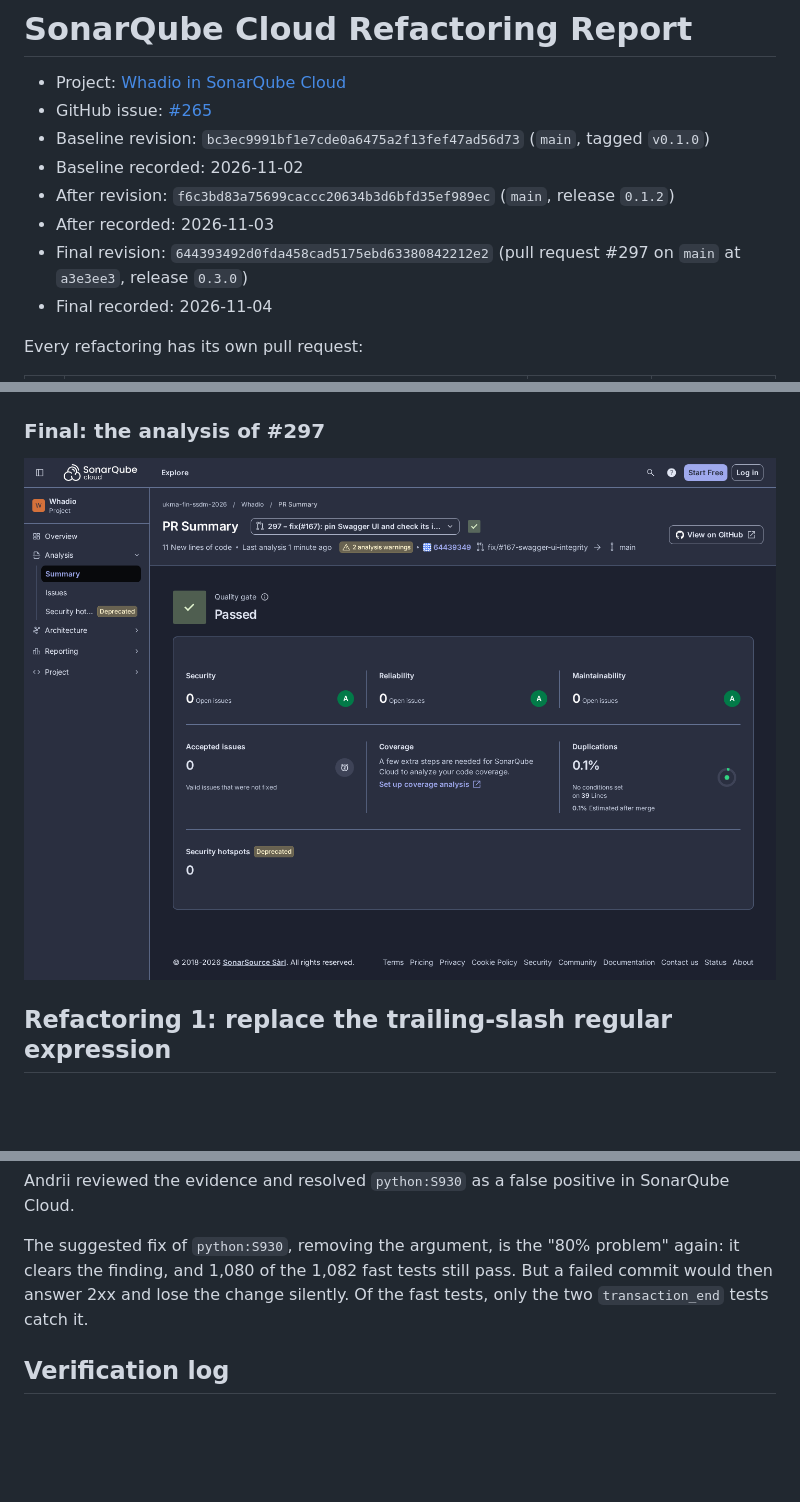
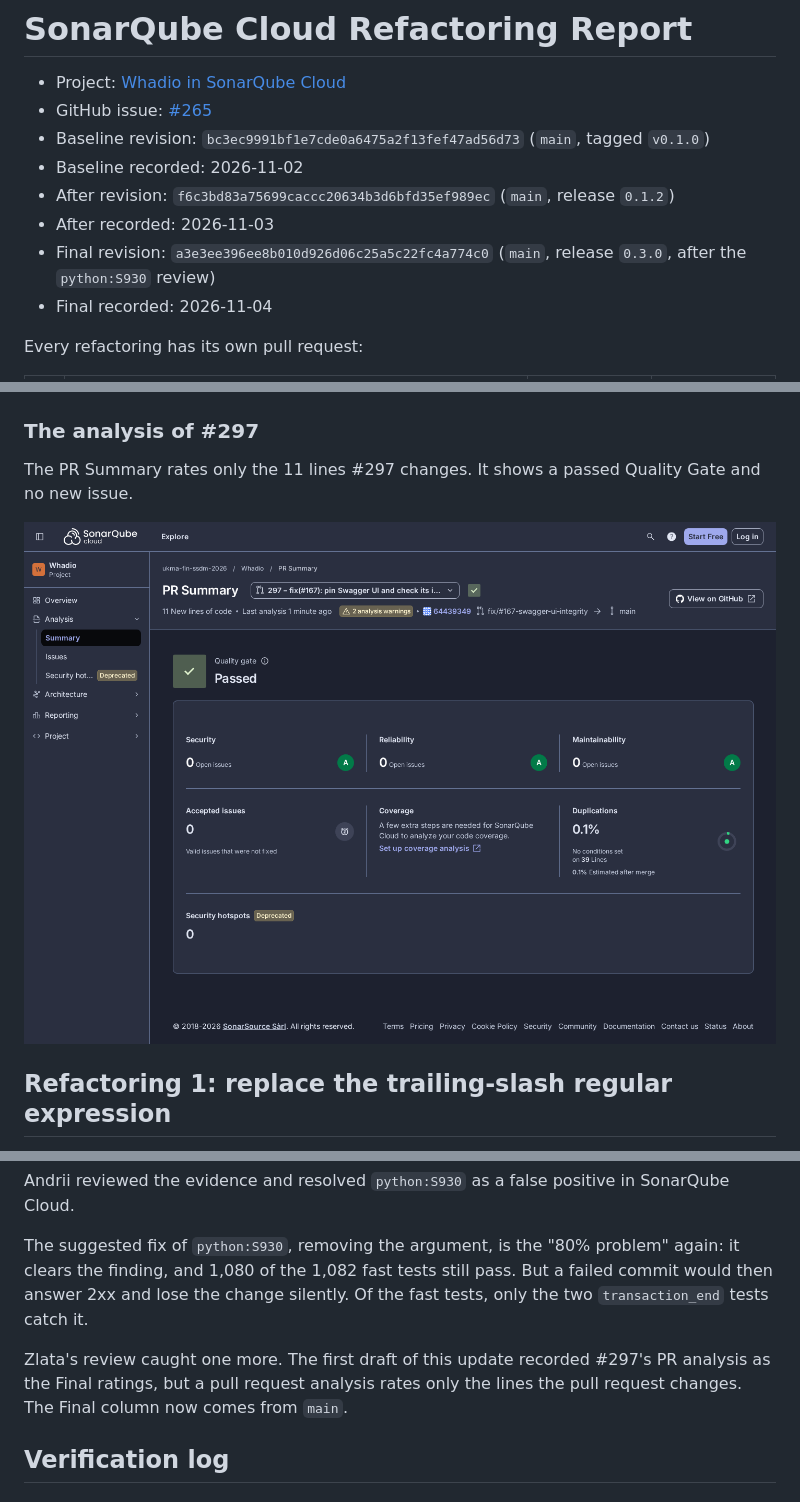
Before and after one commit to ukma-fin-ssdm-2026/Whadio, a Markdown page: docs/refactoring/sonarcloud-report.md, 3 parts joined by grey strips. Drawn GitHub-style; blank space fills up the shorter version.

```diff
--- a/docs/refactoring/sonarcloud-report.md
+++ b/docs/refactoring/sonarcloud-report.md
@@ -6,8 +6,8 @@
 - Baseline recorded: 2026-11-02
 - After revision: `f6c3bd83a75699caccc20634b3d6bfd35ef989ec` (`main`, release `0.1.2`)
 - After recorded: 2026-11-03
-- Final revision: `644393492d0fda458cad5175ebd63380842212e2` (pull request #297 on `main` at
-  `a3e3ee3`, release `0.3.0`)
+- Final revision: `a3e3ee396ee8b010d926d06c25a5c22fc4a774c0` (`main`, release `0.3.0`, after the
+  `python:S930` review)
 - Final recorded: 2026-11-04
 
 Every refactoring has its own pull request:
@@ -148,9 +156,12 @@ Security is still B with the two `Web:S5725` findings.
 
 ![python:S930 on composition.py:237 with the status False positive](sonarcloud-s930-false-positive.png)
 
-### Final: the analysis of #297
+### The analysis of #297
 
-![SonarQube Cloud summary of #297: Security, Reliability and Maintainability A, each with 0 open issues](sonarcloud-final-pr297.png)
+The PR Summary rates only the 11 lines #297 changes. It shows a passed Quality Gate and no new
+issue.
+
+![SonarQube Cloud PR Summary of #297: Quality Gate passed, no issue on its 11 new lines](sonarcloud-pr297.png)
 
 ## Refactoring 1: replace the trailing-slash regular expression
 
@@ -409,6 +420,10 @@ The suggested fix of `python:S930`, removing the argument, is the "80% problem"
 the finding, and 1,080 of the 1,082 fast tests still pass. But a failed commit would then answer
 2xx and lose the change silently. Of the fast tests, only the two `transaction_end` tests catch it.
 
+Zlata's review caught one more. The first draft of this update recorded #297's PR analysis as the
+Final ratings, but a pull request analysis rates only the lines the pull request changes. The
+Final column now comes from `main`.
+
 ## Verification log
 
 ### Refactoring 1
```
Also changed, not shown: other parts of docs/refactoring/sonarcloud-report.md (+21 -13 lines), docs/refactoring/sonarcloud-pr297.png (renamed from docs/refactoring/sonarcloud-final-pr297.png).
